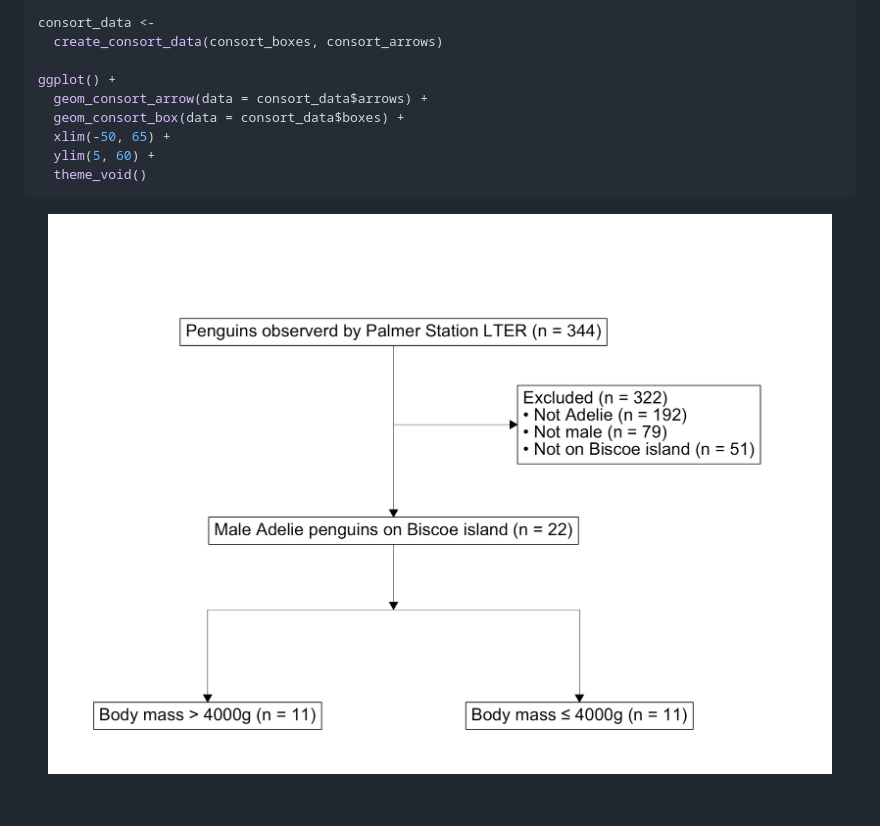
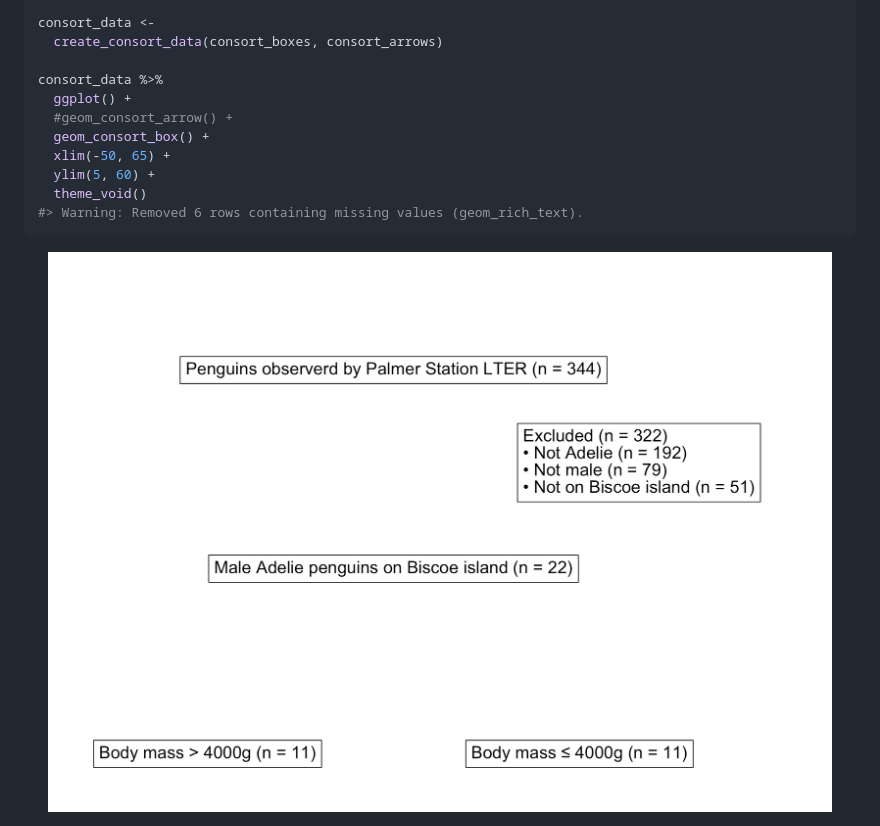
Before and after one commit to tgerke/ggconsort, a Markdown page: README.md, the part around the change. Drawn GitHub-style; pictures changed too: man/figures/README-example-consort-1.png; blank space fills up the shorter version.

Commit message:
refactor ggplot workflow to accept single tibble

````diff
--- a/README.md
+++ b/README.md
@@ -97,12 +97,14 @@ consort_arrows <- tribble(
 consort_data <-
   create_consort_data(consort_boxes, consort_arrows)
 
-ggplot() +
-  geom_consort_arrow(data = consort_data$arrows) +
-  geom_consort_box(data = consort_data$boxes) +
+consort_data %>%
+  ggplot() +
+  #geom_consort_arrow() +
+  geom_consort_box() +
   xlim(-50, 65) +
   ylim(5, 60) +
   theme_void()
+#> Warning: Removed 6 rows containing missing values (geom_rich_text).
 ```
 
 <img src="man/figures/README-example-consort-1.png" width="100%" />
````
Also changed, not shown: 4 other files.
